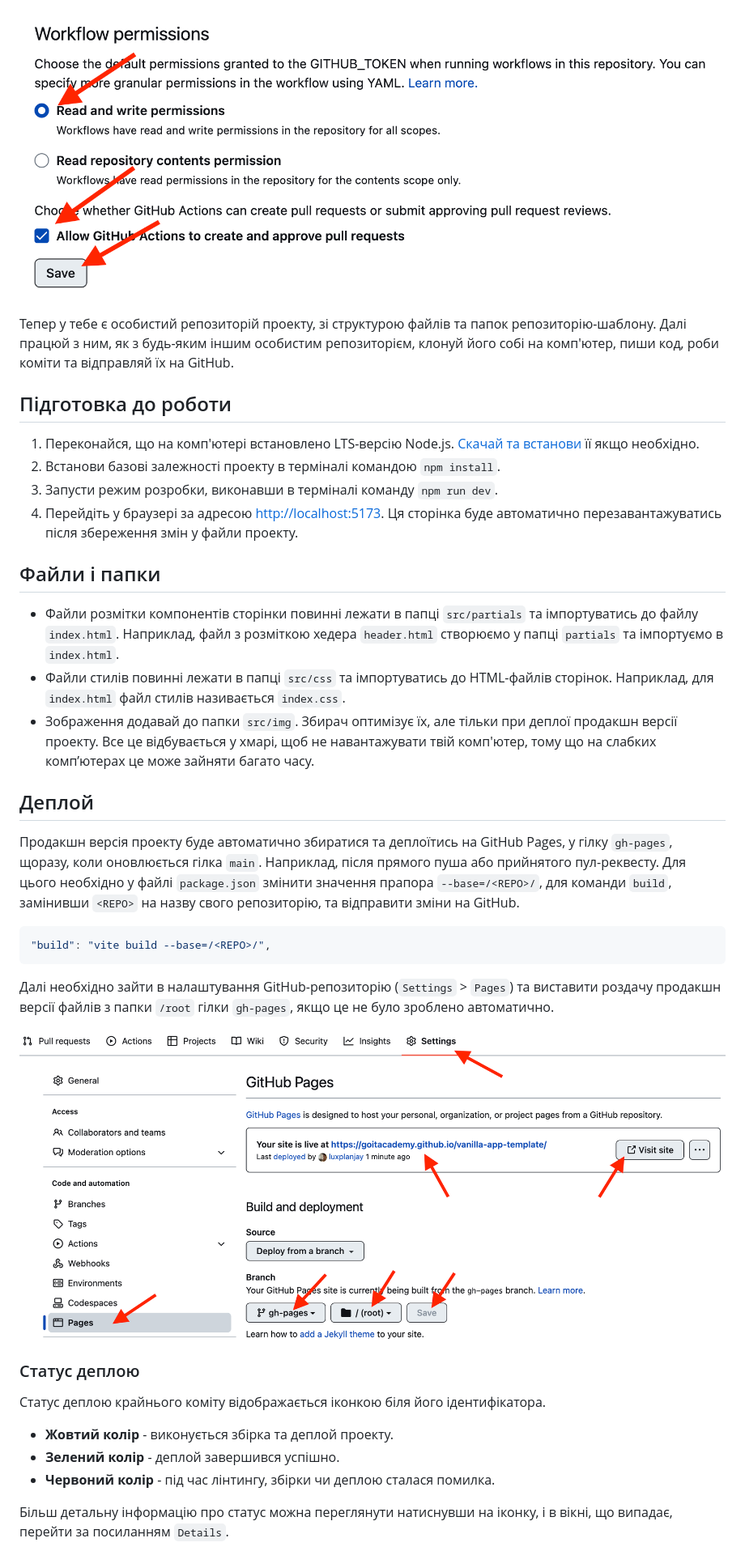
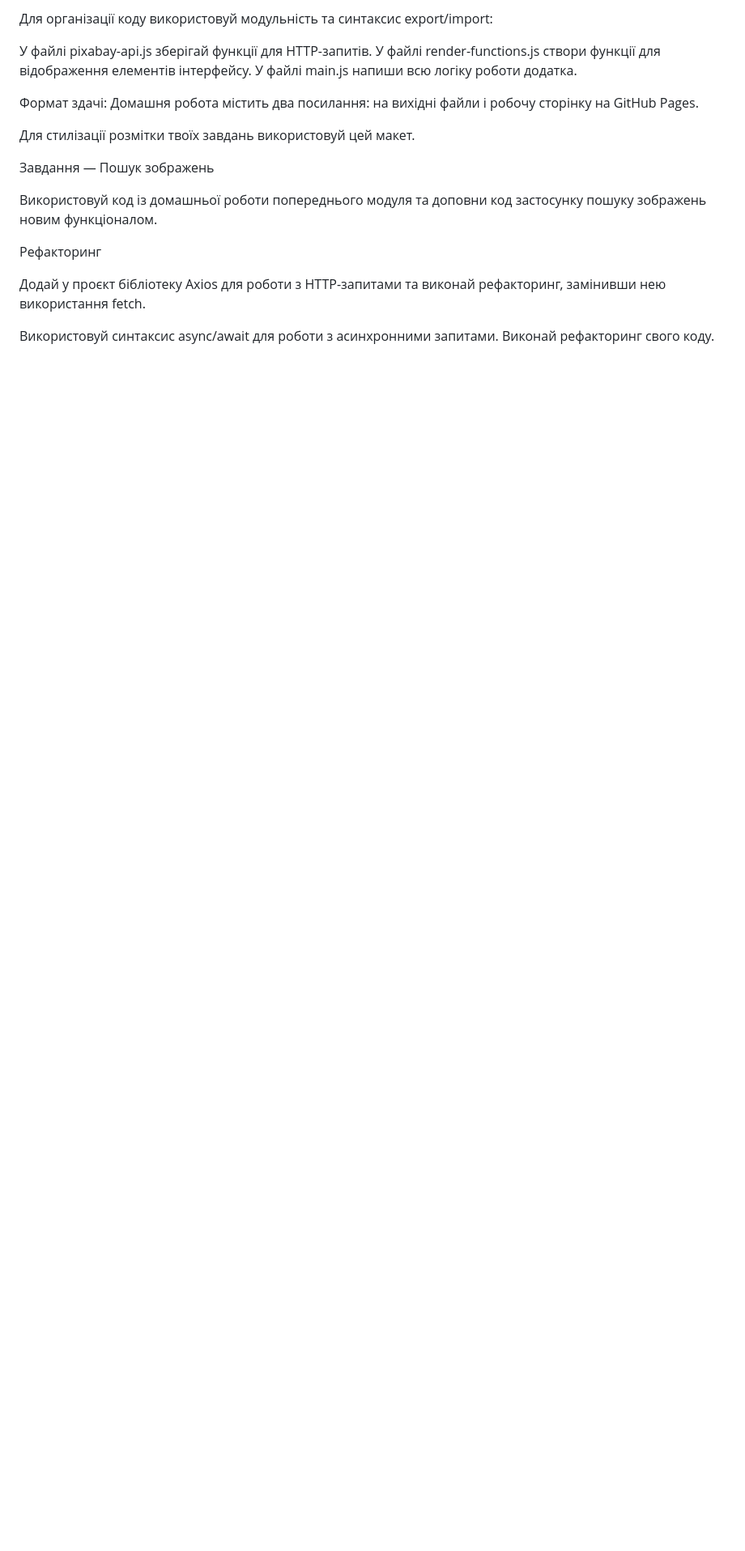
Before and after one commit to oniks98/goit-js, a Markdown page: README.md, the part around the change printed below. Shown: that part at 81% size. GitHub-like rendering; blank space fills up the shorter version.

````diff
--- a/README.md
+++ b/README.md
@@ -29,59 +19,27 @@
 
-![Settings GitHub Actions permissions step 2](./assets/gh-actions-perm-2.png)
+Для організації коду використовуй модульність та синтаксис export/import:
 
-Тепер у тебе є особистий репозиторій проекту, зі структурою файлів та папок
-репозиторію-шаблону. Далі працюй з ним, як з будь-яким іншим особистим
-репозиторієм, клонуй його собі на комп'ютер, пиши код, роби коміти та відправляй
-їх на GitHub.
+У файлі pixabay-api.js зберігай функції для HTTP-запитів.
+У файлі render-functions.js створи функції для відображення елементів інтерфейсу.
+У файлі main.js напиши всю логіку роботи додатка.
 
-## Підготовка до роботи
 
-1. Переконайся, що на комп'ютері встановлено LTS-версію Node.js.
-   [Скачай та встанови](https://nodejs.org/en/) її якщо необхідно.
-2. Встанови базові залежності проекту в терміналі командою `npm install`.
-3. Запусти режим розробки, виконавши в терміналі команду `npm run dev`.
-4. Перейдіть у браузері за адресою
-   [http://localhost:5173](http://localhost:5173). Ця сторінка буде автоматично
-   перезавантажуватись після збереження змін у файли проекту.
 
-## Файли і папки
 
-- Файли розмітки компонентів сторінки повинні лежати в папці `src/partials` та
-  імпортуватись до файлу `index.html`. Наприклад, файл з розміткою хедера
-  `header.html` створюємо у папці `partials` та імпортуємо в `index.html`.
-- Файли стилів повинні лежати в папці `src/css` та імпортуватись до HTML-файлів
-  сторінок. Наприклад, для `index.html` файл стилів називається `index.css`.
-- Зображення додавай до папки `src/img`. Збирач оптимізує їх, але тільки при
-  деплої продакшн версії проекту. Все це відбувається у хмарі, щоб не
-  навантажувати твій комп'ютер, тому що на слабких компʼютерах це може зайняти
-  багато часу.
+Формат здачі: Домашня робота містить два посилання: на вихідні файли і робочу сторінку на GitHub Pages.
 
-## Деплой
+Для стилізації розмітки твоїх завдань використовуй цей макет.
 
-Продакшн версія проекту буде автоматично збиратися та деплоїтись на GitHub
-Pages, у гілку `gh-pages`, щоразу, коли оновлюється гілка `main`. Наприклад,
-після прямого пуша або прийнятого пул-реквесту. Для цього необхідно у файлі
-`package.json` змінити значення прапора `--base=/<REPO>/`, для команди `build`,
-замінивши `<REPO>` на назву свого репозиторію, та відправити зміни на GitHub.
 
-```json
-"build": "vite build --base=/<REPO>/",
-```
+Завдання — Пошук зображень
 
-Далі необхідно зайти в налаштування GitHub-репозиторію (`Settings` > `Pages`) та
-виставити роздачу продакшн версії файлів з папки `/root` гілки `gh-pages`, якщо
-це не було зроблено автоматично.
+Використовуй код із домашньої роботи попереднього модуля та доповни код застосунку пошуку зображень новим функціоналом.
 
-![GitHub Pages settings](./assets/repo-settings.png)
+Рефакторинг
 
-### Статус деплою
+Додай у проєкт бібліотеку Axios для роботи з HTTP-запитами та виконай рефакторинг, замінивши нею використання fetch.
 
-Статус деплою крайнього коміту відображається іконкою біля його ідентифікатора.
+Використовуй синтаксис async/await для роботи з асинхронними запитами. Виконай рефакторинг свого коду.
 
-- **Жовтий колір** - виконується збірка та деплой проекту.
-- **Зелений колір** - деплой завершився успішно.
-- **Червоний колір** - під час лінтингу, збірки чи деплою сталася помилка.
 
-Більш детальну інформацію про статус можна переглянути натиснувши на іконку, і в
-вікні, що випадає, перейти за посиланням `Details`.
 
````
Also changed, not shown: other parts of README.md (+73 -38 lines).
